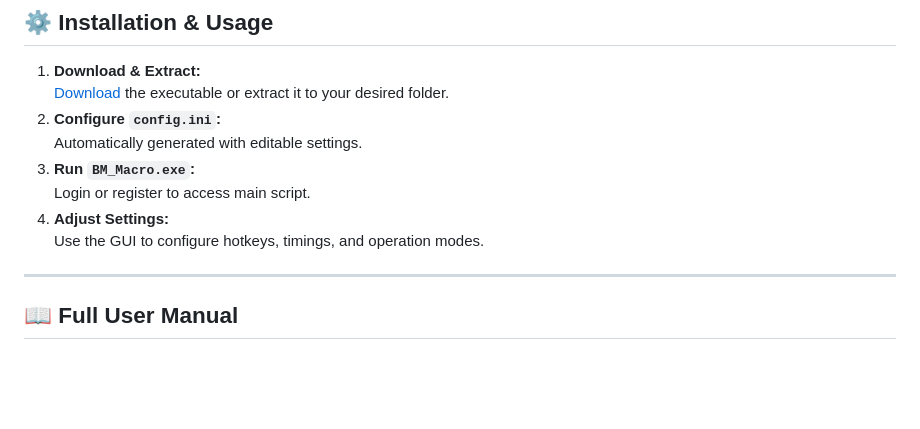
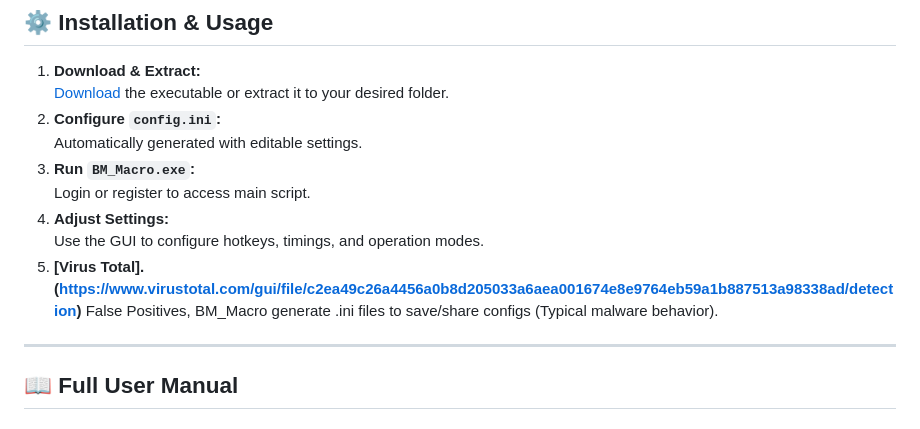
Before and after one commit to hamulyn/bmmacro, a Markdown page: README.md, the part around the change. GitHub-like rendering; blank space fills up the shorter version.

```diff
--- a/README.md
+++ b/README.md
@@ -27,7 +27,8 @@ BM Macro is an **advanced gameplay enhancement tool** for the **Blade Master** c
    Login or register to access main script.
 4. **Adjust Settings:**
    Use the GUI to configure hotkeys, timings, and operation modes.
-
+5. **[Virus Total].(https://www.virustotal.com/gui/file/c2ea49c26a4456a0b8d205033a6aea001674e8e9764eb59a1b887513a98338ad/detection)**
+   False Positives, BM_Macro generate .ini files to save/share configs (Typical malware behavior).
 ---
 
 ## 📖 Full User Manual
```
